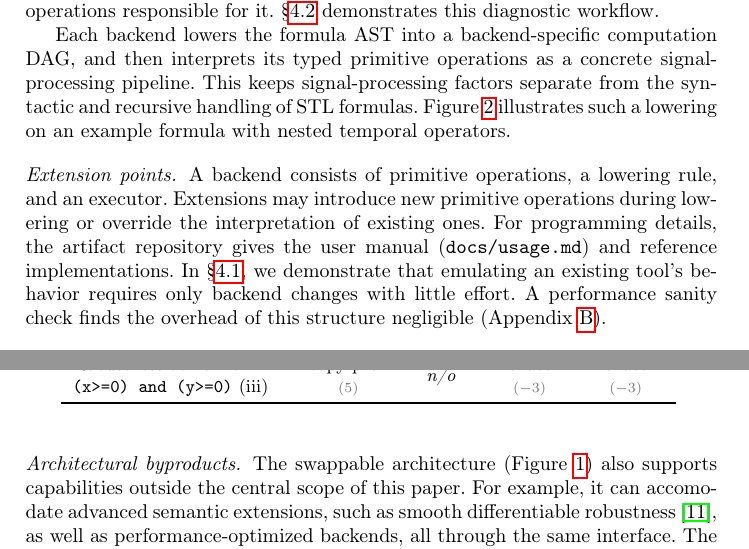
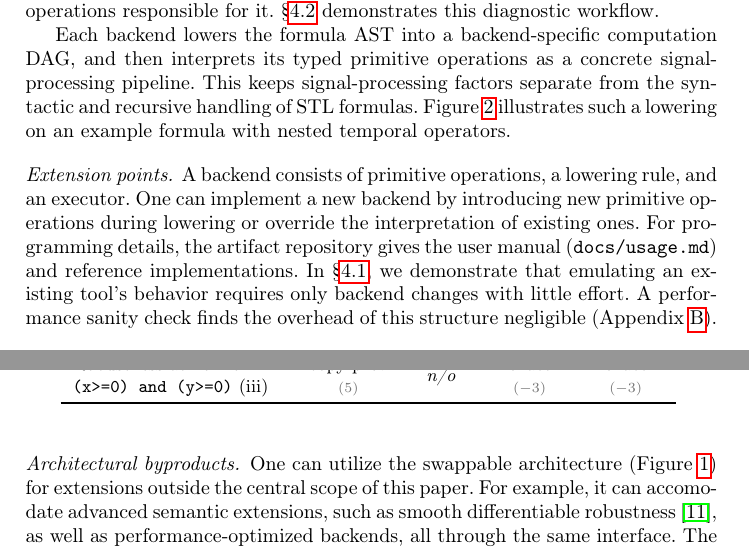
Before and after one commit to midoriao/tidystl, a LaTeX paper (paper/main.tex, which reads paper/sections/content.tex): two parts of pages 5 and 6 of 18, joined at a grey line, cut so that both start at the same text. Compiled offline with pdfLaTeX.

Commit message:
Updated the remaining part

```diff
--- a/paper/sections/content.tex
+++ b/paper/sections/content.tex
@@ -241,13 +241,13 @@ intermediate robustness signals that remain inspectable in the evaluation result
 \paragraph{Extension points.}
 
 A backend consists of primitive operations, a lowering rule, and an executor.
-Extensions may introduce new primitive operations during lowering or override the interpretation of existing ones.
+One can implement a new backend by introducing new primitive operations during lowering or override the interpretation of existing ones.
 For programming details, the artifact repository gives the user manual (\texttt{docs/usage.md}) and reference implementations. In \cref{sec:implement-variations}, we demonstrate that emulating an existing tool's behavior requires only backend changes with little effort.
 A performance sanity check finds the overhead of this structure negligible
 (Appendix~\ref{sec:app-eval}).
 
 \paragraph{Architectural byproducts.}
-The swappable architecture (\cref{fig:arch}) also supports capabilities outside
+One can utilize the swappable architecture (\cref{fig:arch}) for extensions outside
 the central scope of this paper.
 For example, it can accomodate advanced semantic extensions, such as smooth
 differentiable robustness~\cite{kapoor2025stlcgpp}, as well as
```
Also changed, not shown: paper/sections/content.tex (2 more changed lines).
